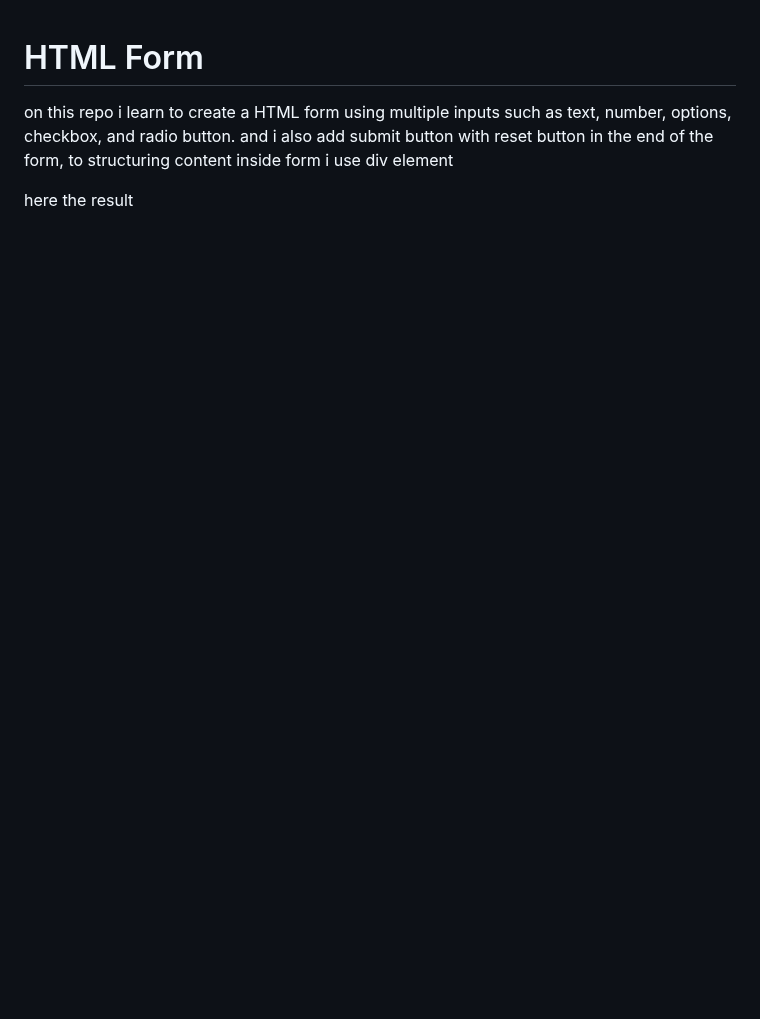
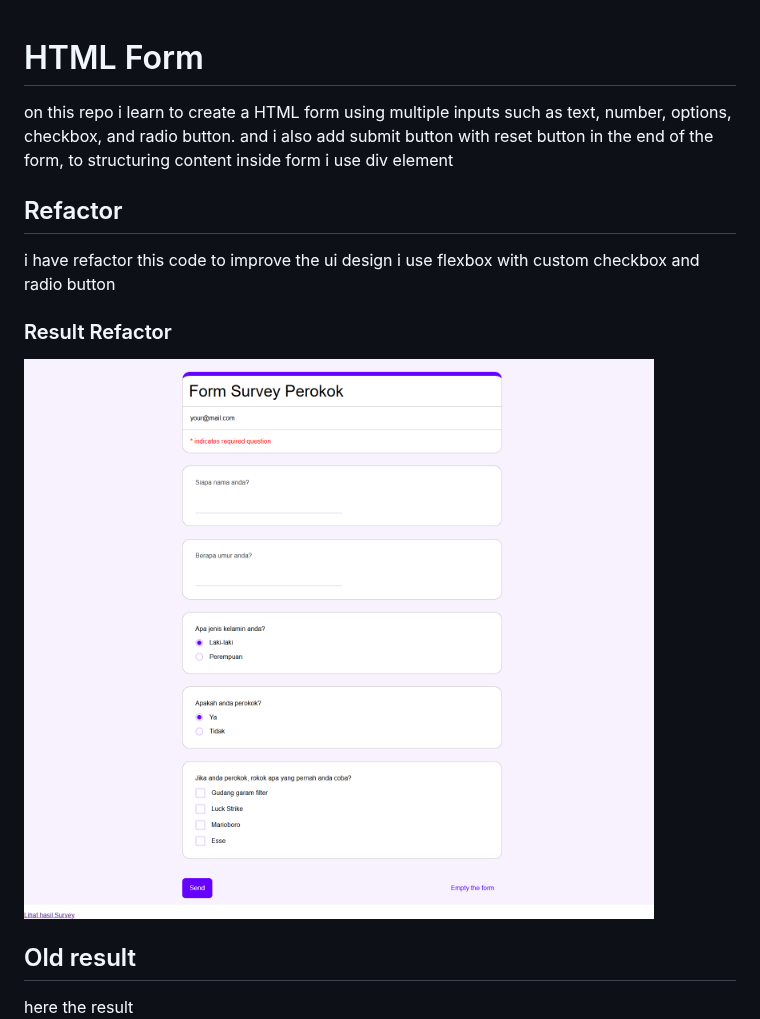
Before and after one commit to daberpro/koda-b10-html3, a Markdown page: README.md, the part around one of its changes. Drawn GitHub-style; pictures changed too: 127.0.0.1_5500_H9_koda-b10-html3_index.html (1).png (added); blank space fills up the shorter version.

Commit message:
docs: updating the readme to describe about refactor and show the results

```diff
--- a/README.md
+++ b/README.md
@@ -4,6 +4,13 @@ text, number, options, checkbox, and radio button. and i also add submit button
 with reset button in the end of the form, to structuring content inside form
 i use div element
 
+## Refactor
+i have refactor this code to improve the ui design i use flexbox with custom checkbox and radio button
+
+### Result Refactor
+![alt text](<127.0.0.1_5500_H9_koda-b10-html3_index.html (1).png>)
+
+## Old result
 here the result
 ![result](demo.gif)
 
```
Also changed, not shown: other parts of README.md (+1 -3 lines), 1 other file.
